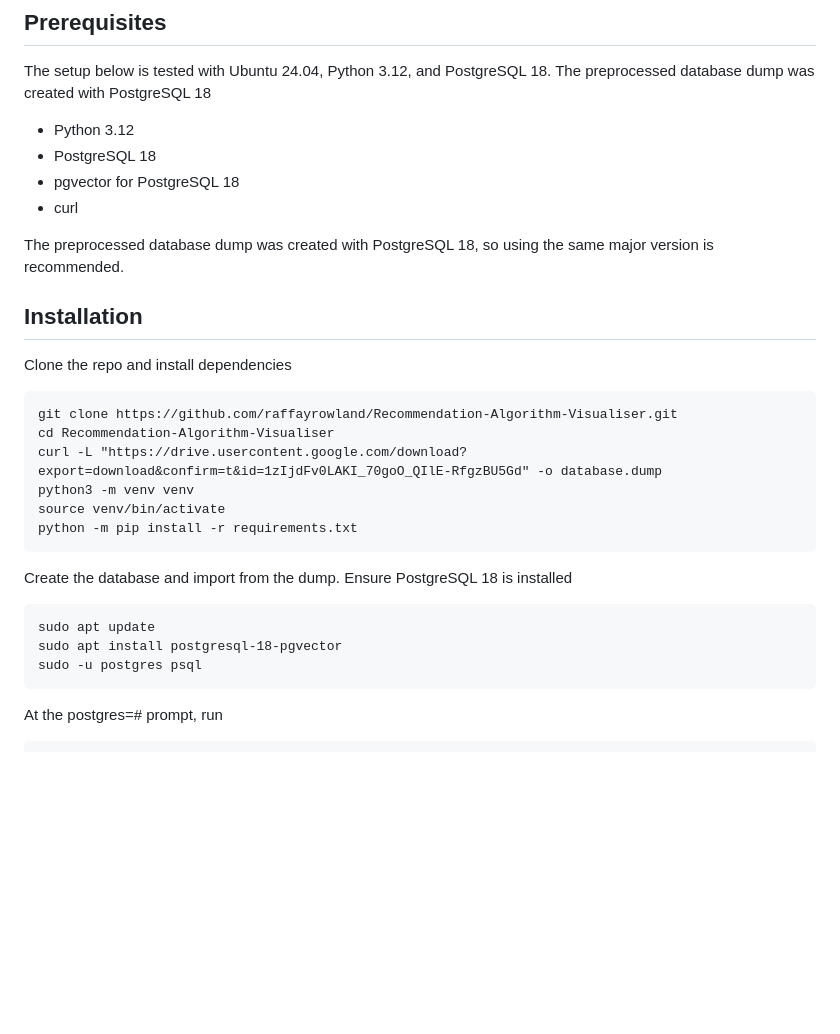
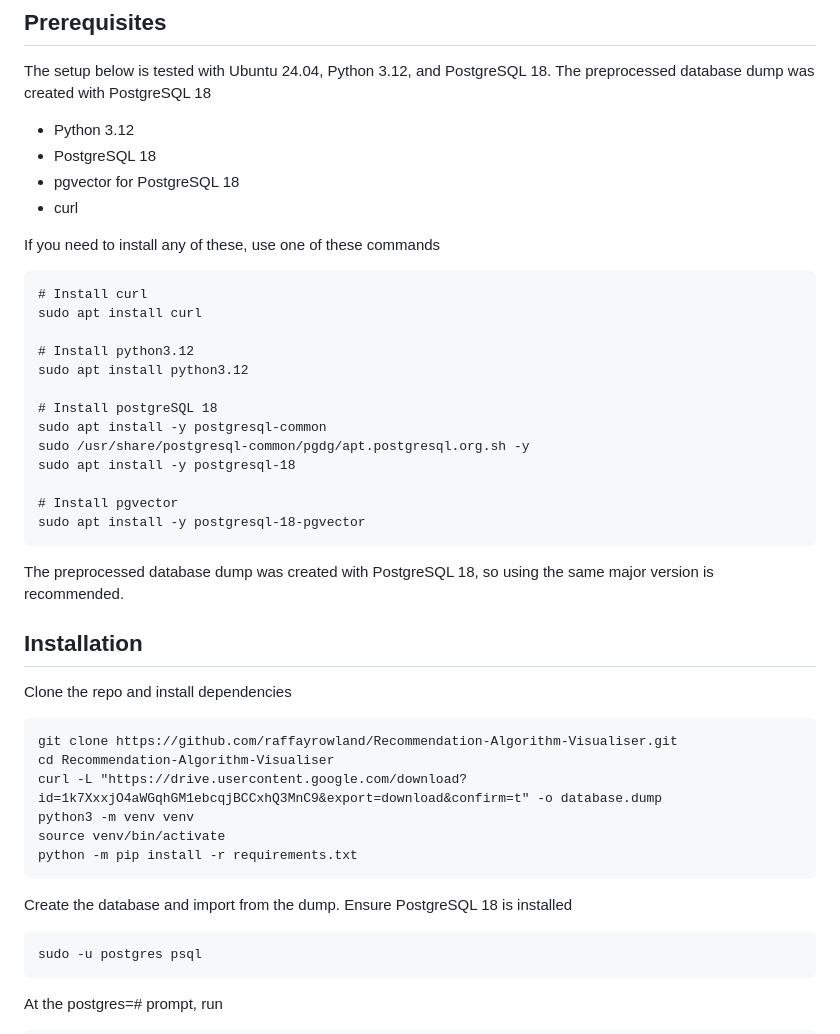
Before and after one commit to raffayrowland/Recommendation-Algorithm-Visualiser, a Markdown page: README.md, the part around the change. GitHub-like rendering; blank space fills up the shorter version.

````diff
--- a/README.md
+++ b/README.md
@@ -45,6 +45,24 @@ PostgreSQL 18
 - pgvector for PostgreSQL 18
 - curl
 
+If you need to install any of these, use one of these commands
+
+```
+# Install curl
+sudo apt install curl
+
+# Install python3.12
+sudo apt install python3.12
+
+# Install postgreSQL 18
+sudo apt install -y postgresql-common
+sudo /usr/share/postgresql-common/pgdg/apt.postgresql.org.sh -y
+sudo apt install -y postgresql-18
+
+# Install pgvector
+sudo apt install -y postgresql-18-pgvector
+```
+
 The preprocessed database dump was created with PostgreSQL 18, so using the same major version is recommended.
 
 ## Installation
@@ -53,7 +71,7 @@ Clone the repo and install dependencies
 ```
 git clone https://github.com/raffayrowland/Recommendation-Algorithm-Visualiser.git
 cd Recommendation-Algorithm-Visualiser
-curl -L "https://drive.usercontent.google.com/download?export=download&confirm=t&id=1zIjdFv0LAKI_70goO_QIlE-RfgzBU5Gd" -o database.dump
+curl -L "https://drive.usercontent.google.com/download?id=1k7XxxjO4aWGqhGM1ebcqjBCCxhQ3MnC9&export=download&confirm=t" -o database.dump
 python3 -m venv venv
 source venv/bin/activate
 python -m pip install -r requirements.txt
@@ -62,8 +80,6 @@ python -m pip install -r requirements.txt
 Create the database and import from the dump. Ensure PostgreSQL 18 is installed
 
 ```
-sudo apt update
-sudo apt install postgresql-18-pgvector
 sudo -u postgres psql
 ```
 
````
